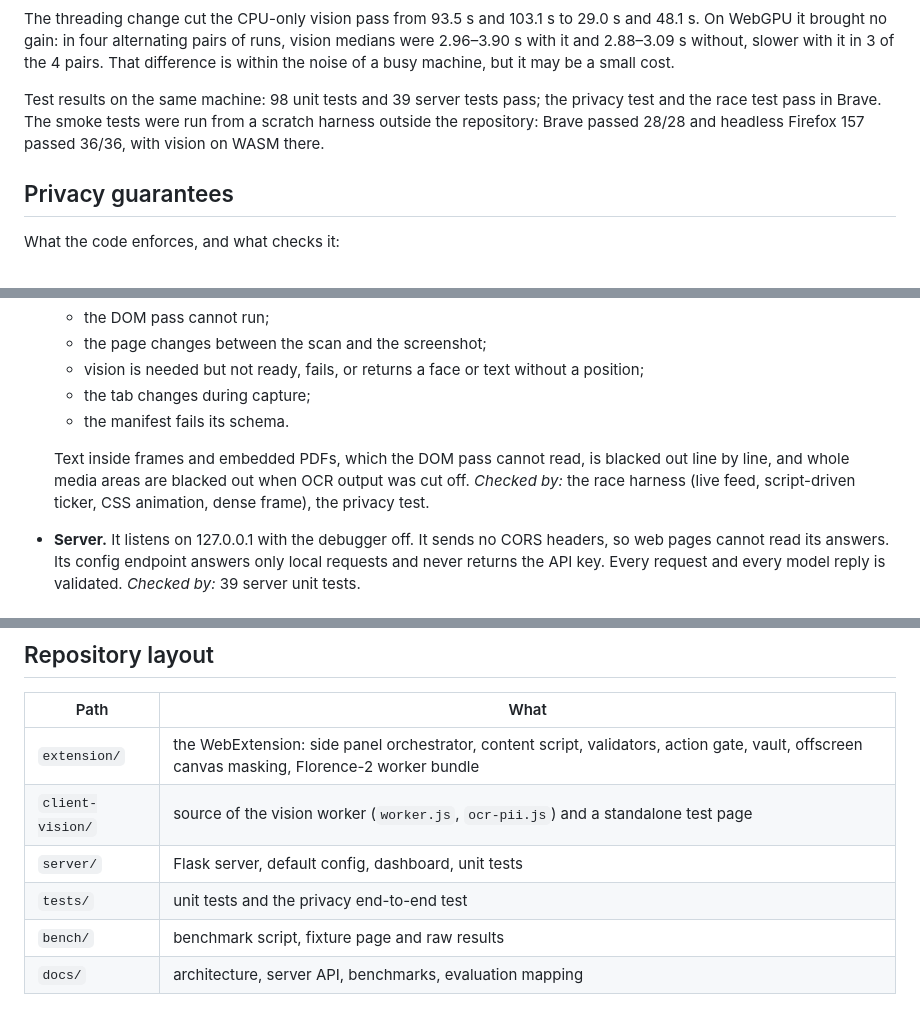
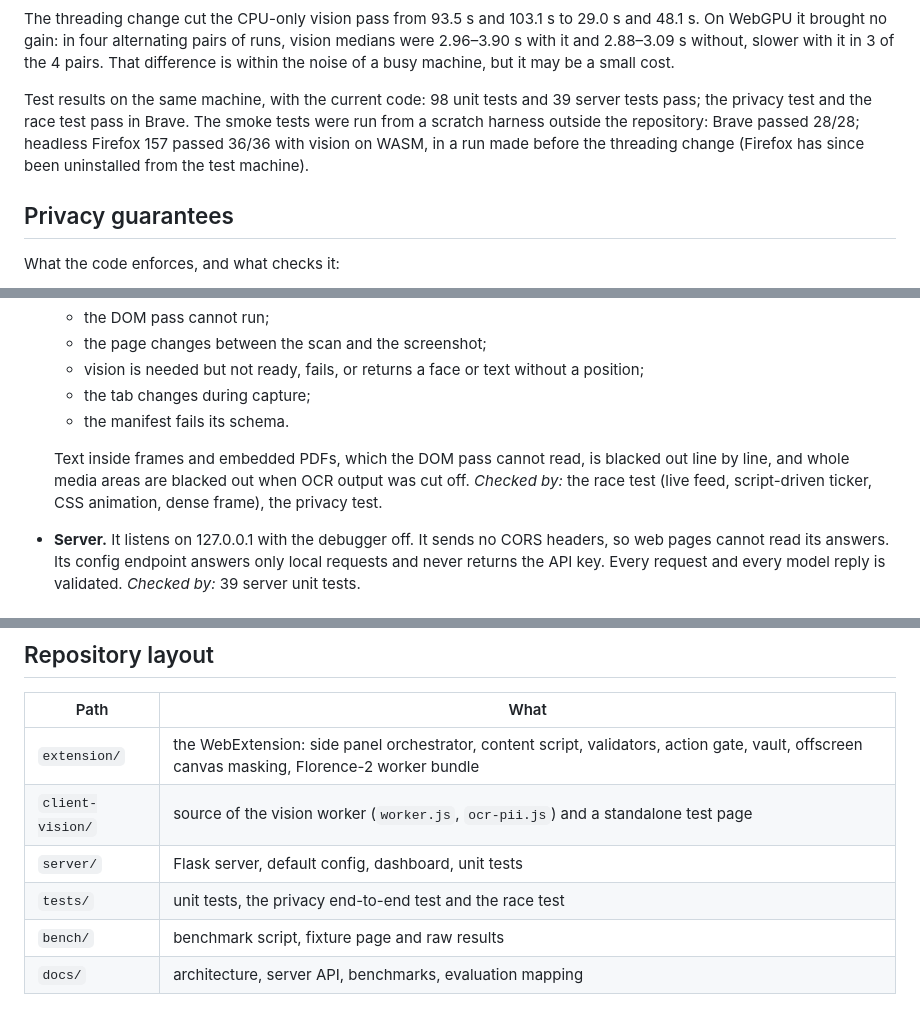
Before and after one commit to Ananyaa-Ambuj/SIH26171-ByteHackerz, a Markdown page: README.md, 3 parts joined by grey strips. GitHub-like rendering.

Commit message:
README, tests/README: final docs pass
Test results say which runs used the current code (Firefox 36/36 predates
the threading change), the README points to the benchmark options, the
race harness is called the race test it now is, and tests/README lists
the benchmark's variables instead of pointing at the README.

Co-Authored-By: Claude Opus 5.5 <noreply@anthropic.com>
Claude-Session: https://claude.ai/code/session_01J7SCZtTVG8GgsaXGFrYkQb

```diff
--- a/README.md
+++ b/README.md
@@ -138,7 +140,7 @@ Measured on 2026-10-02 with `bench/bench.mjs`: a laptop with an Intel Core i5-10
 
 The threading change cut the CPU-only vision pass from 93.5 s and 103.1 s to 29.0 s and 48.1 s. On WebGPU it brought no gain: in four alternating pairs of runs, vision medians were 2.96–3.90 s with it and 2.88–3.09 s without, slower with it in 3 of the 4 pairs. That difference is within the noise of a busy machine, but it may be a small cost.
 
-Test results on the same machine: 98 unit tests and 39 server tests pass; the privacy test and the race test pass in Brave. The smoke tests were run from a scratch harness outside the repository: Brave passed 28/28 and headless Firefox 157 passed 36/36, with vision on WASM there.
+Test results on the same machine, with the current code: 98 unit tests and 39 server tests pass; the privacy test and the race test pass in Brave. The smoke tests were run from a scratch harness outside the repository: Brave passed 28/28; headless Firefox 157 passed 36/36 with vision on WASM, in a run made before the threading change (Firefox has since been uninstalled from the test machine).
 
 ## Privacy guarantees
 
@@ -155,7 +157,7 @@ What the code enforces, and what checks it:
   - the tab changes during capture;
   - the manifest fails its schema.
 
-  Text inside frames and embedded PDFs, which the DOM pass cannot read, is blacked out line by line, and whole media areas are blacked out when OCR output was cut off. *Checked by:* the race harness (live feed, script-driven ticker, CSS animation, dense frame), the privacy test.
+  Text inside frames and embedded PDFs, which the DOM pass cannot read, is blacked out line by line, and whole media areas are blacked out when OCR output was cut off. *Checked by:* the race test (live feed, script-driven ticker, CSS animation, dense frame), the privacy test.
 - **Server.** It listens on 127.0.0.1 with the debugger off. It sends no CORS headers, so web pages cannot read its answers. Its config endpoint answers only local requests and never returns the API key. Every request and every model reply is validated. *Checked by:* 39 server unit tests.
 
 ## Known limitations
@@ -176,7 +178,7 @@ What the code enforces, and what checks it:
 | `extension/` | the WebExtension: side panel orchestrator, content script, validators, action gate, vault, offscreen canvas masking, Florence-2 worker bundle |
 | `client-vision/` | source of the vision worker (`worker.js`, `ocr-pii.js`) and a standalone test page |
 | `server/` | Flask server, default config, dashboard, unit tests |
-| `tests/` | unit tests and the privacy end-to-end test |
+| `tests/` | unit tests, the privacy end-to-end test and the race test |
 | `bench/` | benchmark script, fixture page and raw results |
 | `docs/` | architecture, server API, benchmarks, evaluation mapping |
 
```
Also changed, not shown: other parts of README.md (+2 -0 lines), 1 other file.
